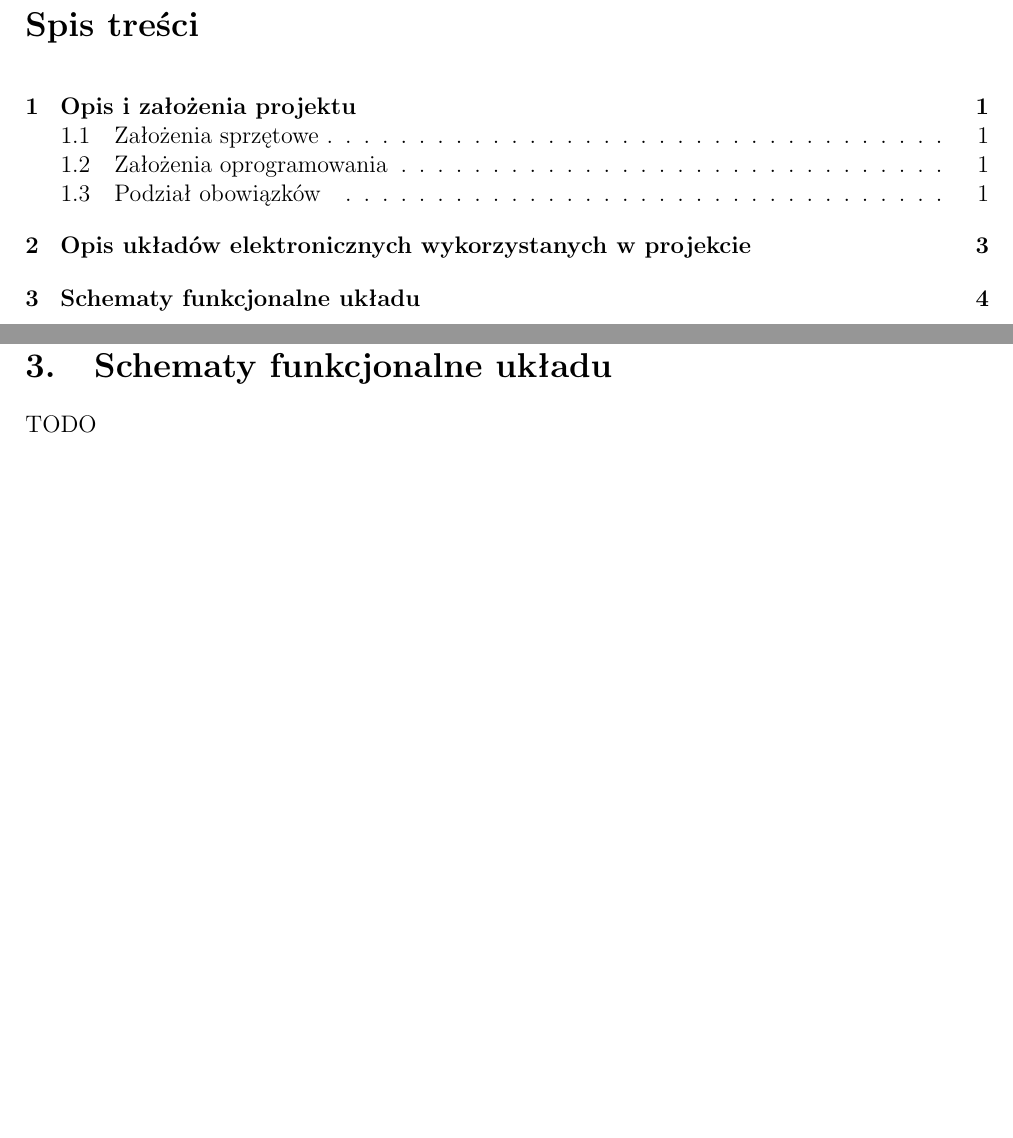
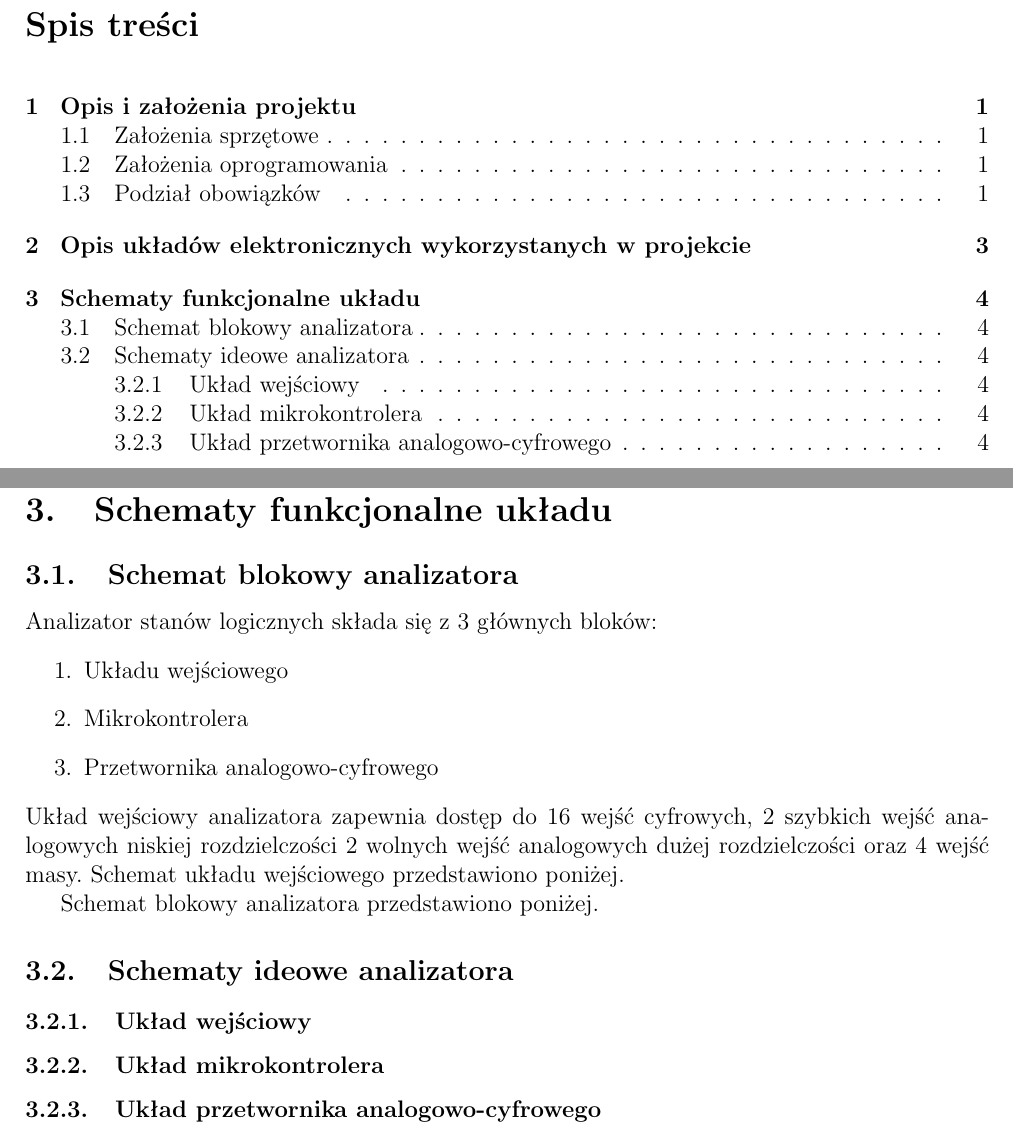
Before and after one commit to Luk9091/PICO_analyzer, a LaTeX document (Docs/main.tex, which reads Docs/Chapters/schematics.tex): two parts of pages 3 and 7 of 8, joined at a grey line, cut so that both start at the same text, the shorter picture padded with empty space. Compiled offline with pdfLaTeX.

Commit message:
doc update

```diff
--- a/Docs/Chapters/schematics.tex
+++ b/Docs/Chapters/schematics.tex
@@ -1,2 +1,23 @@
 \section{Schematy funkcjonalne układu}
-TODO
+
+\subsection{Schemat blokowy analizatora}
+Analizator stanów logicznych składa się z 3 głównych bloków:
+\begin{enumerate}
+    \item Układu wejściowego
+    \item Mikrokontrolera
+    \item Przetwornika analogowo-cyfrowego
+\end{enumerate}
+Układ wejściowy analizatora zapewnia dostęp do 16 wejść
+cyfrowych, 2 szybkich wejść analogowych niskiej rozdzielczości
+2 wolnych wejść analogowych dużej rozdzielczości oraz 4 wejść masy.
+Schemat układu wejściowego przedstawiono poniżej.
+
+
+Schemat blokowy analizatora przedstawiono poniżej.
+
+\subsection{Schematy ideowe analizatora}
+\subsubsection{Układ wejściowy}
+
+\subsubsection{Układ mikrokontrolera}
+
+\subsubsection{Układ przetwornika analogowo-cyfrowego}
```
